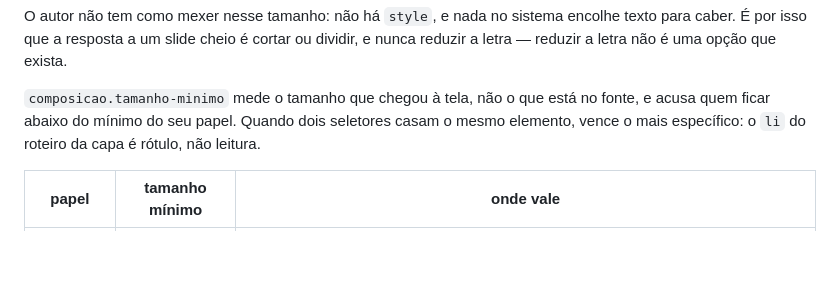
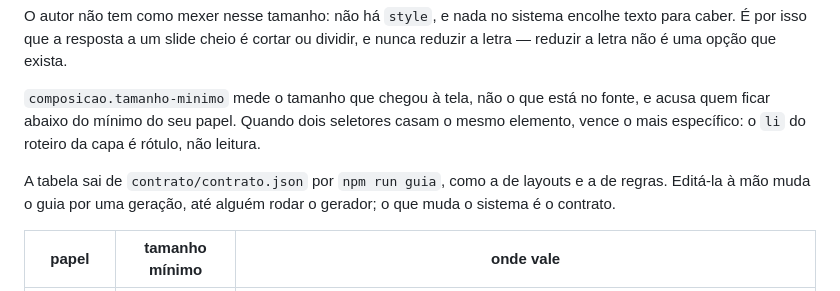
Before and after one commit to renatovicente/lecture-design-system, a Markdown page: guia/30-componentes.md, the part around the change. Drawn GitHub-style; blank space fills up the shorter version.

Commit message:
docs(guia): diz na seção de papéis que a tabela é gerada
Os outros dois arquivos com bloco gerado avisam que editar a tabela à mão
só muda o guia até alguém rodar o gerador. A seção nova de
guia/30-componentes.md não avisava.

Co-Authored-By: Claude Opus 5 <noreply@anthropic.com>

```diff
--- a/guia/30-componentes.md
+++ b/guia/30-componentes.md
@@ -201,6 +201,8 @@ O autor não tem como mexer nesse tamanho: não há `style`, e nada no sistema e
 
 `composicao.tamanho-minimo` mede o tamanho que chegou à tela, não o que está no fonte, e acusa quem ficar abaixo do mínimo do seu papel. Quando dois seletores casam o mesmo elemento, vence o mais específico: o `li` do roteiro da capa é rótulo, não leitura.
 
+A tabela sai de `contrato/contrato.json` por `npm run guia`, como a de layouts e a de regras. Editá-la à mão muda o guia por uma geração, até alguém rodar o gerador; o que muda o sistema é o contrato.
+
 <!-- gerado:tabela-de-papeis -->
 | papel | tamanho mínimo | onde vale |
 |---|---|---|
```
